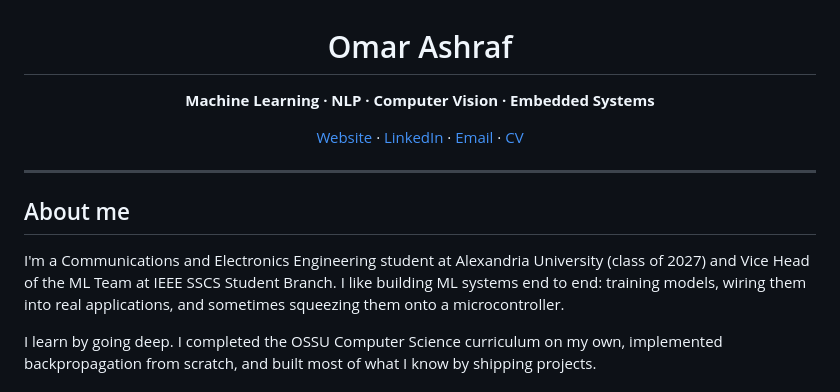
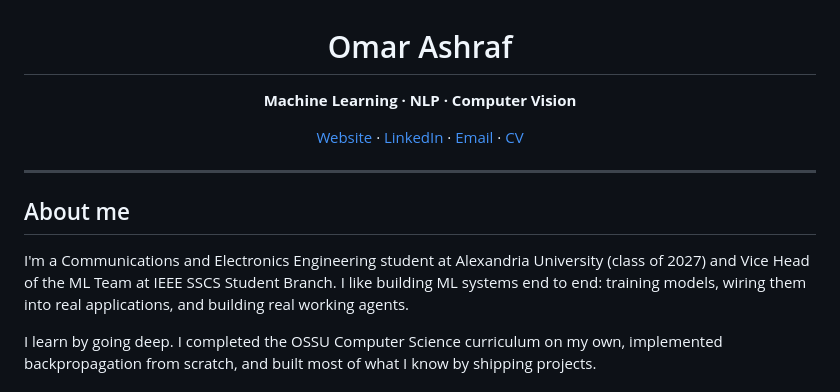
Before and after one commit to oximas/OmarAshraf, a Markdown page: README.md, the part around the change. Rendered like a GitHub page.

```diff
--- a/README.md
+++ b/README.md
@@ -1,6 +1,6 @@
 
 <h1 align="center">Omar Ashraf</h1>
-<p align="center"><b>Machine Learning · NLP · Computer Vision · Embedded Systems</b></p>
+<p align="center"><b>Machine Learning · NLP · Computer Vision</b></p>
 <p align="center">
   <a href="https://omarashraf-oximas.vercel.app/
 ">Website</a> ·
@@ -13,7 +13,7 @@
 
 ## About me
 
-I'm a Communications and Electronics Engineering student at Alexandria University (class of 2027) and Vice Head of the ML Team at IEEE SSCS Student Branch. I like building ML systems end to end: training models, wiring them into real applications, and sometimes squeezing them onto a microcontroller.
+I'm a Communications and Electronics Engineering student at Alexandria University (class of 2027) and Vice Head of the ML Team at IEEE SSCS Student Branch. I like building ML systems end to end: training models, wiring them into real applications, and building real working agents.
 
 I learn by going deep. I completed the OSSU Computer Science curriculum on my own, implemented backpropagation from scratch, and built most of what I know by shipping projects.
 
```
